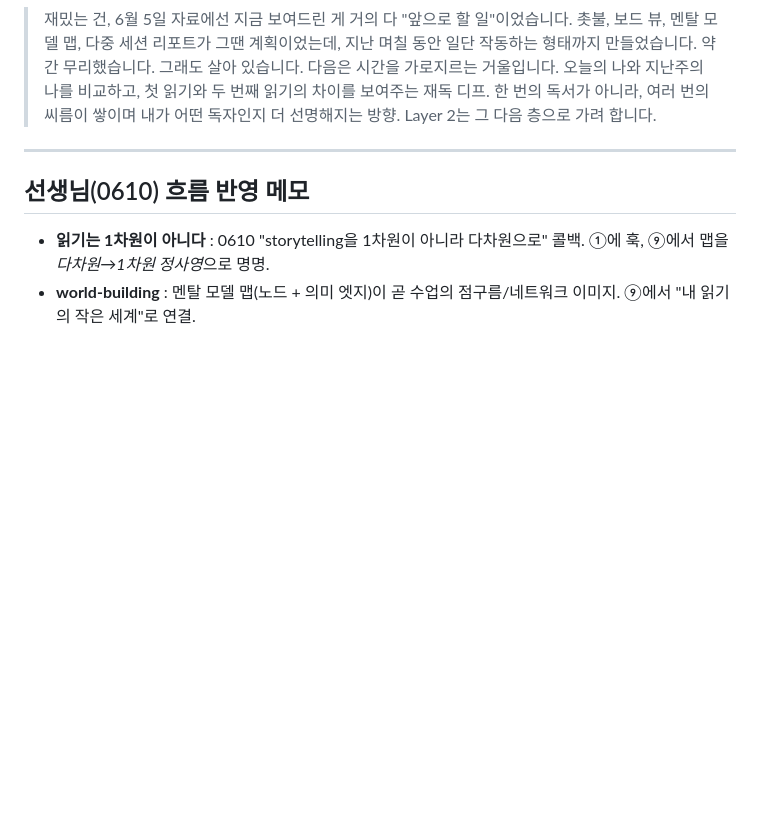
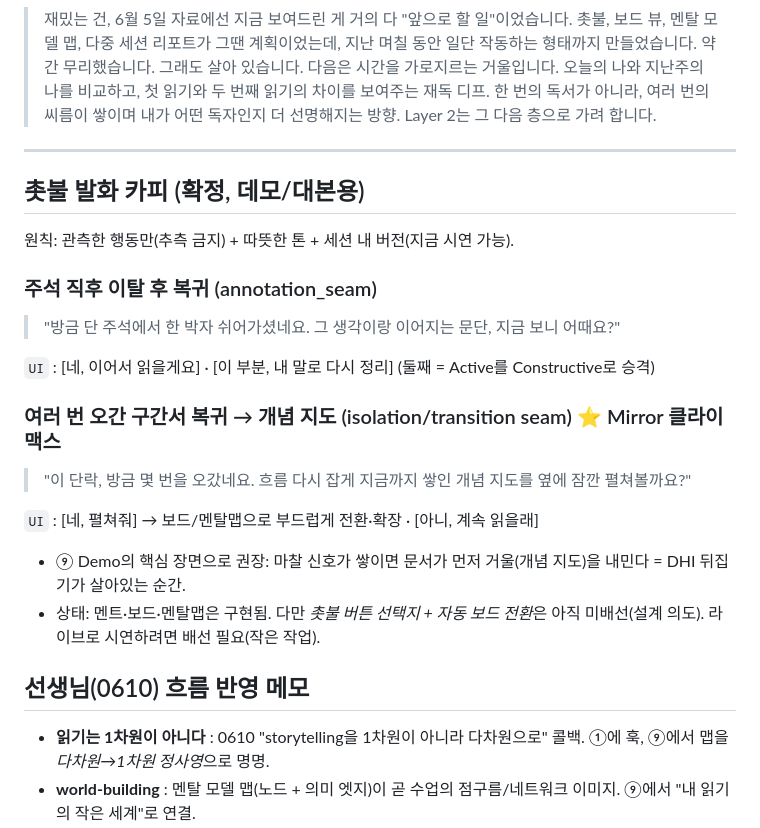
Before and after one commit to JeongYeju/Layer2, a Markdown page: docs/presentation/15일-script.md, the part around the change. Rendered like a GitHub page; blank space fills up the shorter version.

Commit message:
docs(presentation): 촛불 발화 확정 카피(annotation/isolation seam, 행동기반·세션내)
Co-Authored-By: Claude Opus 4.8 (1M context) <noreply@anthropic.com>

```diff
--- a/docs/presentation/15일-script.md
+++ b/docs/presentation/15일-script.md
@@ -94,6 +94,23 @@
 
 ---
 
+## 촛불 발화 카피 (확정, 데모/대본용)
+
+원칙: 관측한 행동만(추측 금지) + 따뜻한 톤 + 세션 내 버전(지금 시연 가능).
+
+### 주석 직후 이탈 후 복귀 (annotation_seam)
+> "방금 단 주석에서 한 박자 쉬어가셨네요. 그 생각이랑 이어지는 문단, 지금 보니 어때요?"
+
+`UI` : [네, 이어서 읽을게요] · [이 부분, 내 말로 다시 정리] (둘째 = Active를 Constructive로 승격)
+
+### 여러 번 오간 구간서 복귀 → 개념 지도 (isolation/transition seam) ⭐ Mirror 클라이맥스
+> "이 단락, 방금 몇 번을 오갔네요. 흐름 다시 잡게 지금까지 쌓인 개념 지도를 옆에 잠깐 펼쳐볼까요?"
+
+`UI` : [네, 펼쳐줘] → 보드/멘탈맵으로 부드럽게 전환·확장 · [아니, 계속 읽을래]
+
+- ⑨ Demo의 핵심 장면으로 권장: 마찰 신호가 쌓이면 문서가 먼저 거울(개념 지도)을 내민다 = DHI 뒤집기가 살아있는 순간.
+- 상태: 멘트·보드·멘탈맵은 구현됨. 다만 *촛불 버튼 선택지 + 자동 보드 전환*은 아직 미배선(설계 의도). 라이브로 시연하려면 배선 필요(작은 작업).
+
 ## 선생님(0610) 흐름 반영 메모
 
 - **읽기는 1차원이 아니다** : 0610 "storytelling을 1차원이 아니라 다차원으로" 콜백. ①에 훅, ⑨에서 맵을 *다차원→1차원 정사영*으로 명명.
```
